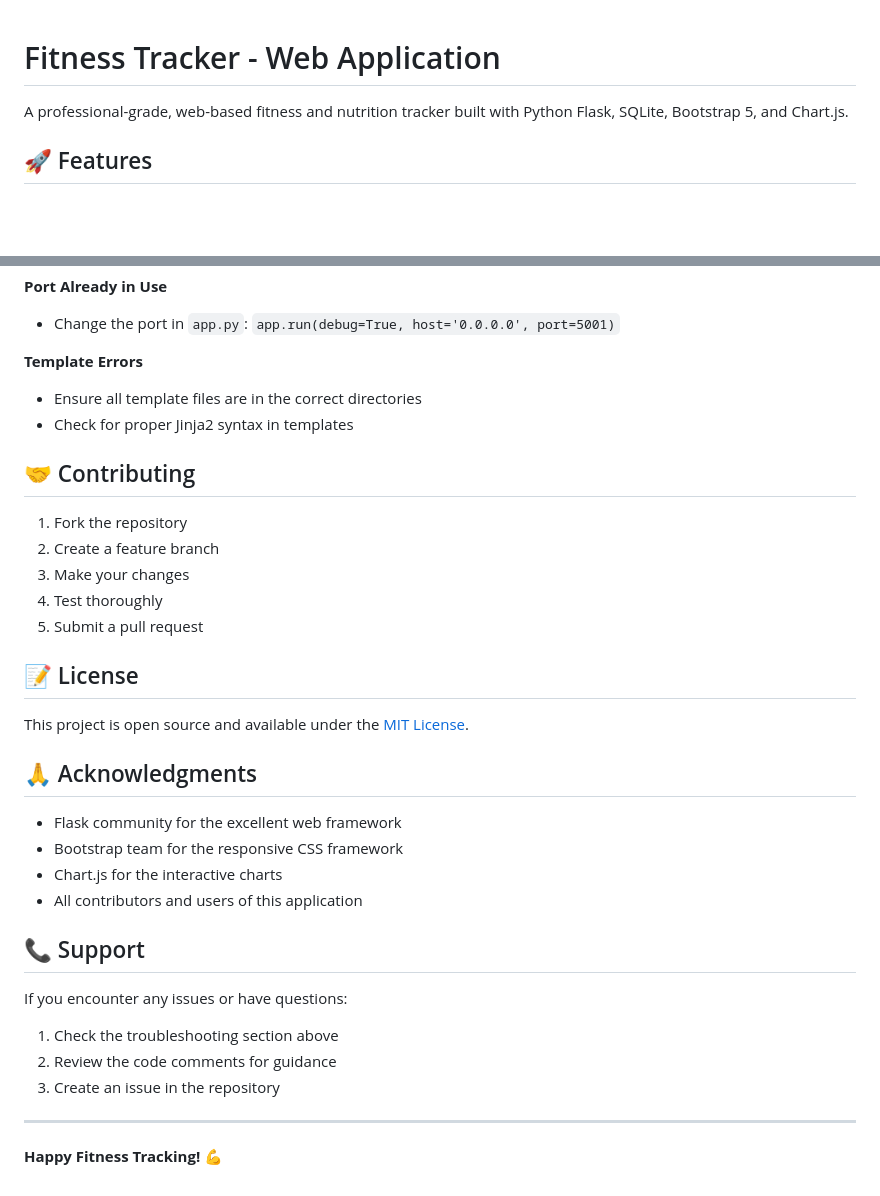
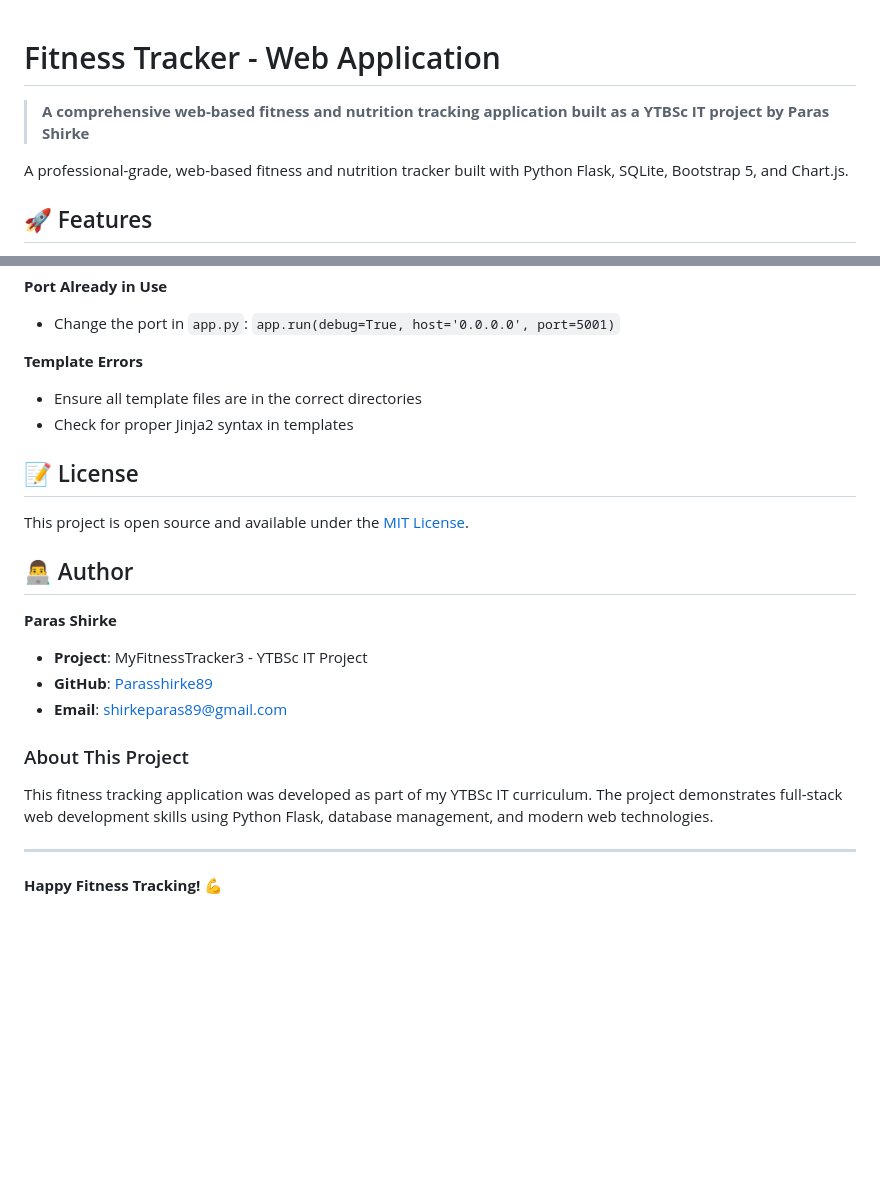
Before and after one commit to Parasshirke89/MyFitnessTracker3, a Markdown page: README.md, 2 parts joined by grey strips. GitHub-like rendering; blank space fills up the shorter version.

Commit message:
Update README with author information and contact details

```diff
--- a/README.md
+++ b/README.md
@@ -1,4 +1,6 @@
 # Fitness Tracker - Web Application
+
+> **A comprehensive web-based fitness and nutrition tracking application built as a YTBSc IT project by Paras Shirke**
 
 A professional-grade, web-based fitness and nutrition tracker built with Python Flask, SQLite, Bootstrap 5, and Chart.js.
 
@@ -237,31 +239,21 @@ Edit `models/goal.py` and add new goal types to the `get_goal_types()` method.
 - Ensure all template files are in the correct directories
 - Check for proper Jinja2 syntax in templates
 
-## 🤝 Contributing
-
-1. Fork the repository
-2. Create a feature branch
-3. Make your changes
-4. Test thoroughly
-5. Submit a pull request
-
 ## 📝 License
 
 This project is open source and available under the [MIT License](LICENSE).
 
-## 🙏 Acknowledgments
+## 👨‍💻 Author
 
-- Flask community for the excellent web framework
-- Bootstrap team for the responsive CSS framework
-- Chart.js for the interactive charts
-- All contributors and users of this application
+**Paras Shirke**
 
-## 📞 Support
+- **Project**: MyFitnessTracker3 - YTBSc IT Project
+- **GitHub**: [Parasshirke89](https://github.com/Parasshirke89)
+- **Email**: shirkeparas89@gmail.com
 
-If you encounter any issues or have questions:
-1. Check the troubleshooting section above
-2. Review the code comments for guidance
-3. Create an issue in the repository
+### About This Project
+
+This fitness tracking application was developed as part of my YTBSc IT curriculum. The project demonstrates full-stack web development skills using Python Flask, database management, and modern web technologies.
 
 ---
 
```
